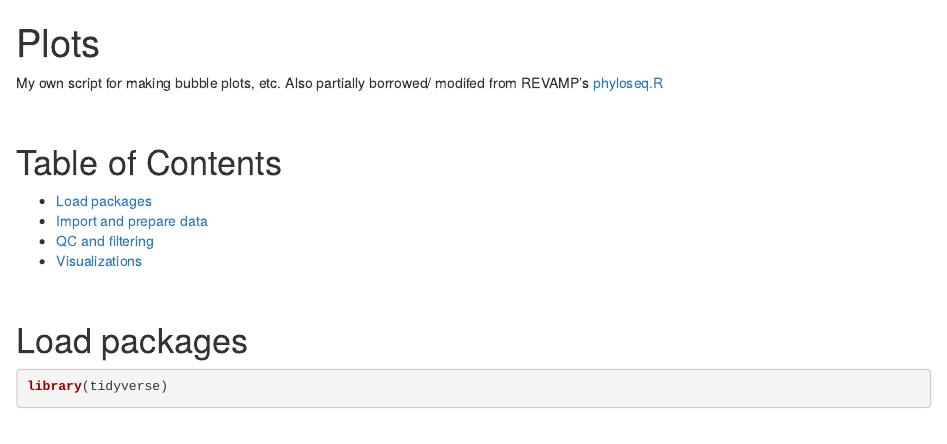
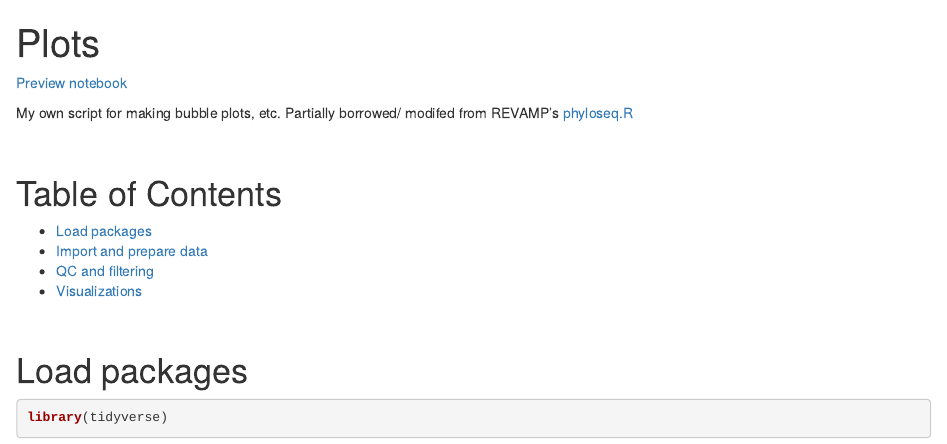
Before and after one commit to lizsuter/shirp-edna, an R Markdown document (plots.Rmd): the page in a window 1100 px wide, from its top. Rendered offline with R 4.5, knitr and Pandoc, with nearby package versions; some code elsewhere in the file could not run offline.

Commit message:
add preview link of html notebook

```diff
--- a/plots.Rmd
+++ b/plots.Rmd
@@ -2,8 +2,9 @@
 title: "Plots"
 output: html_notebook
 ---
+[Preview notebook](http://htmlpreview.github.io/?https://github.com/lizsuter/shirp-edna/blob/main/plots.nb.html)
 
-My own script for making bubble plots, etc. Also partially borrowed/ modifed from REVAMP's [phyloseq.R](https://github.com/McAllister-NOAA/REVAMP/blob/main/assets/phyloseq.R)
+My own script for making bubble plots, etc. Partially borrowed/ modifed from REVAMP's [phyloseq.R](https://github.com/McAllister-NOAA/REVAMP/blob/main/assets/phyloseq.R)
 
 
 <br/>
```
